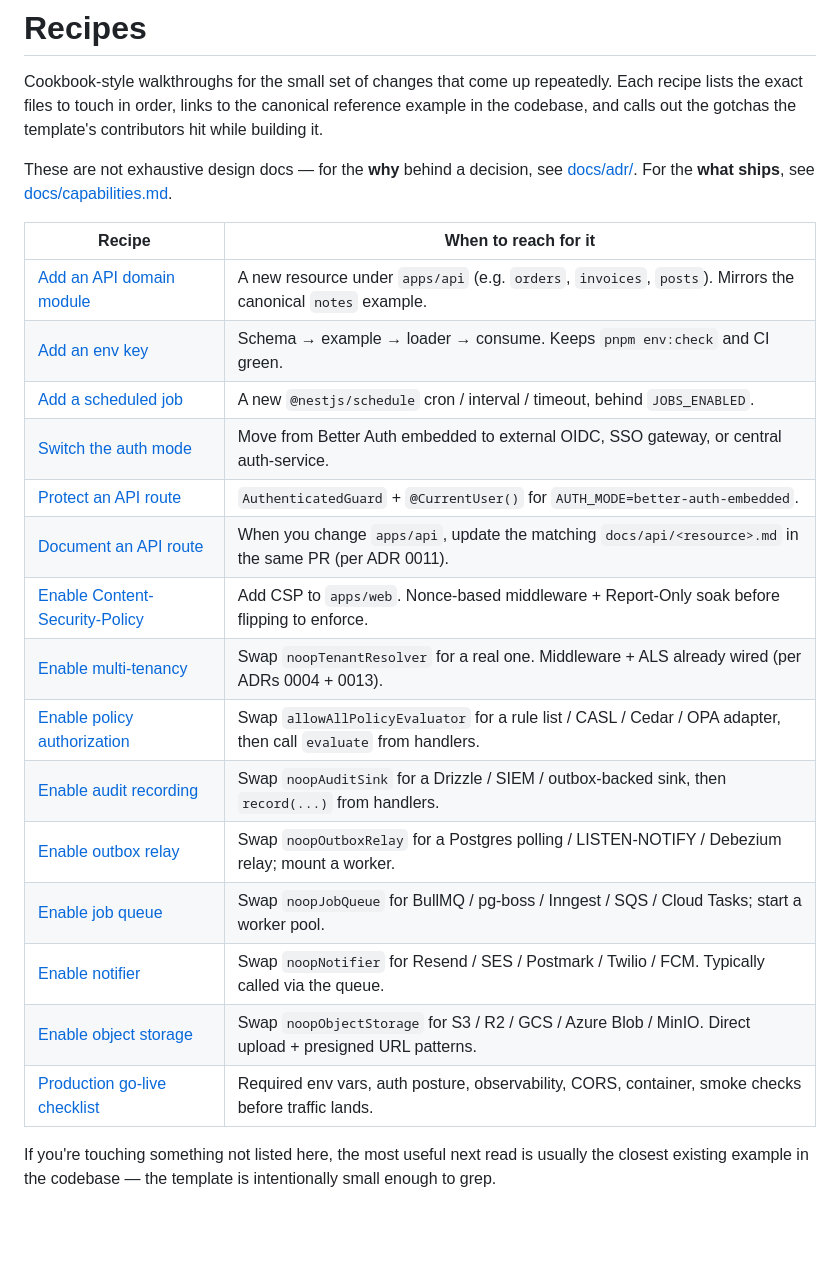
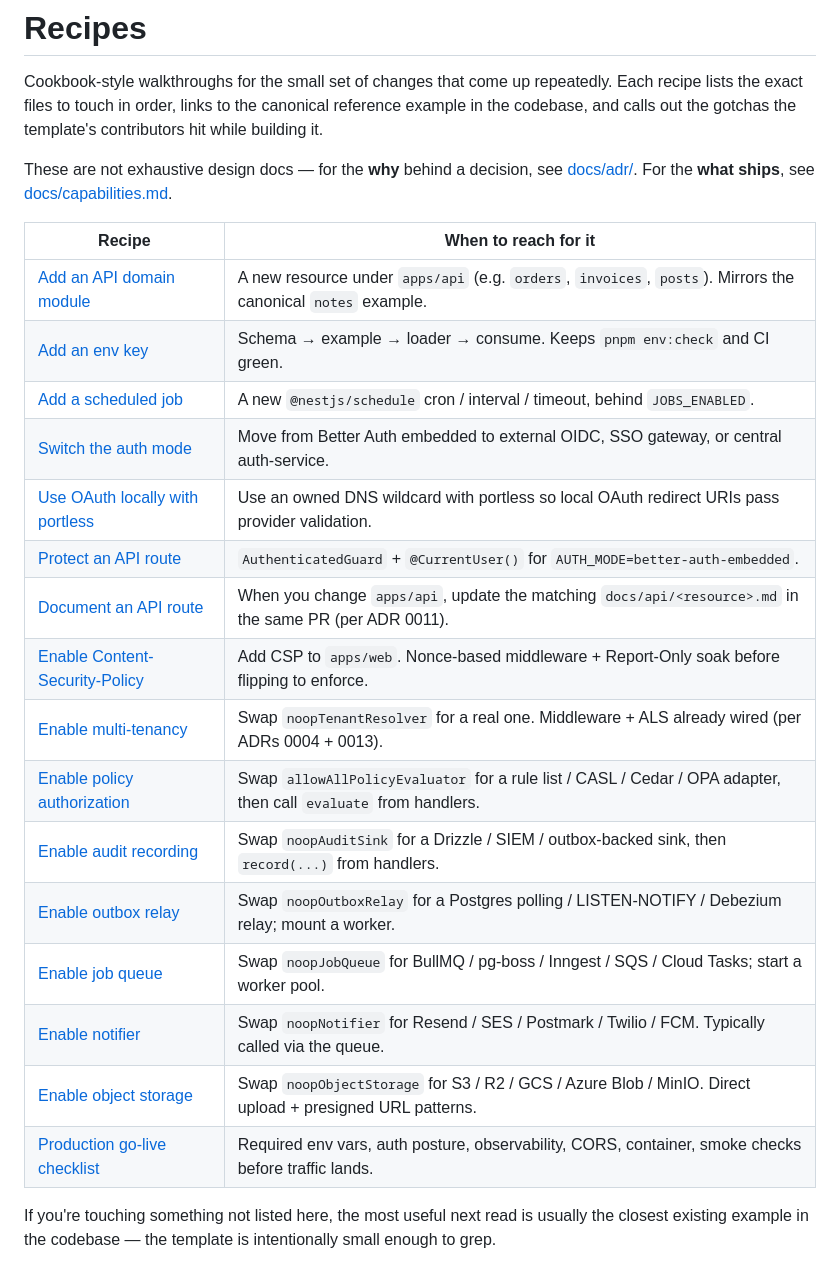
Before and after one commit to de-novo/turbo-template, a Markdown page: docs/recipes/README.md, the part around the change. Rendered like a GitHub page; blank space fills up the shorter version.

```diff
--- a/docs/recipes/README.md
+++ b/docs/recipes/README.md
@@ -7,23 +7,24 @@ calls out the gotchas the template's contributors hit while building it.
 These are not exhaustive design docs — for the **why** behind a decision, see [docs/adr/](../adr/).
 For the **what ships**, see [docs/capabilities.md](../capabilities.md).
 
-| Recipe                                                    | When to reach for it                                                                                             |
-| --------------------------------------------------------- | ---------------------------------------------------------------------------------------------------------------- |
-| [Add an API domain module](./add-api-domain-module.md)    | A new resource under `apps/api` (e.g. `orders`, `invoices`, `posts`). Mirrors the canonical `notes` example.     |
-| [Add an env key](./add-env-key.md)                        | Schema → example → loader → consume. Keeps `pnpm env:check` and CI green.                                        |
-| [Add a scheduled job](./add-scheduled-job.md)             | A new `@nestjs/schedule` cron / interval / timeout, behind `JOBS_ENABLED`.                                       |
-| [Switch the auth mode](./switch-auth-mode.md)             | Move from Better Auth embedded to external OIDC, SSO gateway, or central auth-service.                           |
-| [Protect an API route](./protect-an-api-route.md)         | `AuthenticatedGuard` + `@CurrentUser()` for `AUTH_MODE=better-auth-embedded`.                                    |
-| [Document an API route](./document-an-api-route.md)       | When you change `apps/api`, update the matching `docs/api/<resource>.md` in the same PR (per ADR 0011).          |
-| [Enable Content-Security-Policy](./enable-csp.md)         | Add CSP to `apps/web`. Nonce-based middleware + Report-Only soak before flipping to enforce.                     |
-| [Enable multi-tenancy](./enable-multi-tenancy.md)         | Swap `noopTenantResolver` for a real one. Middleware + ALS already wired (per ADRs 0004 + 0013).                 |
-| [Enable policy authorization](./enable-policy.md)         | Swap `allowAllPolicyEvaluator` for a rule list / CASL / Cedar / OPA adapter, then call `evaluate` from handlers. |
-| [Enable audit recording](./enable-audit.md)               | Swap `noopAuditSink` for a Drizzle / SIEM / outbox-backed sink, then `record(...)` from handlers.                |
-| [Enable outbox relay](./enable-outbox-relay.md)           | Swap `noopOutboxRelay` for a Postgres polling / LISTEN-NOTIFY / Debezium relay; mount a worker.                  |
-| [Enable job queue](./enable-job-queue.md)                 | Swap `noopJobQueue` for BullMQ / pg-boss / Inngest / SQS / Cloud Tasks; start a worker pool.                     |
-| [Enable notifier](./enable-notifier.md)                   | Swap `noopNotifier` for Resend / SES / Postmark / Twilio / FCM. Typically called via the queue.                  |
-| [Enable object storage](./enable-object-storage.md)       | Swap `noopObjectStorage` for S3 / R2 / GCS / Azure Blob / MinIO. Direct upload + presigned URL patterns.         |
-| [Production go-live checklist](./production-checklist.md) | Required env vars, auth posture, observability, CORS, container, smoke checks before traffic lands.              |
+| Recipe                                                            | When to reach for it                                                                                             |
+| ----------------------------------------------------------------- | ---------------------------------------------------------------------------------------------------------------- |
+| [Add an API domain module](./add-api-domain-module.md)            | A new resource under `apps/api` (e.g. `orders`, `invoices`, `posts`). Mirrors the canonical `notes` example.     |
+| [Add an env key](./add-env-key.md)                                | Schema → example → loader → consume. Keeps `pnpm env:check` and CI green.                                        |
+| [Add a scheduled job](./add-scheduled-job.md)                     | A new `@nestjs/schedule` cron / interval / timeout, behind `JOBS_ENABLED`.                                       |
+| [Switch the auth mode](./switch-auth-mode.md)                     | Move from Better Auth embedded to external OIDC, SSO gateway, or central auth-service.                           |
+| [Use OAuth locally with portless](./local-oauth-with-portless.md) | Use an owned DNS wildcard with portless so local OAuth redirect URIs pass provider validation.                   |
+| [Protect an API route](./protect-an-api-route.md)                 | `AuthenticatedGuard` + `@CurrentUser()` for `AUTH_MODE=better-auth-embedded`.                                    |
+| [Document an API route](./document-an-api-route.md)               | When you change `apps/api`, update the matching `docs/api/<resource>.md` in the same PR (per ADR 0011).          |
+| [Enable Content-Security-Policy](./enable-csp.md)                 | Add CSP to `apps/web`. Nonce-based middleware + Report-Only soak before flipping to enforce.                     |
+| [Enable multi-tenancy](./enable-multi-tenancy.md)                 | Swap `noopTenantResolver` for a real one. Middleware + ALS already wired (per ADRs 0004 + 0013).                 |
+| [Enable policy authorization](./enable-policy.md)                 | Swap `allowAllPolicyEvaluator` for a rule list / CASL / Cedar / OPA adapter, then call `evaluate` from handlers. |
+| [Enable audit recording](./enable-audit.md)                       | Swap `noopAuditSink` for a Drizzle / SIEM / outbox-backed sink, then `record(...)` from handlers.                |
+| [Enable outbox relay](./enable-outbox-relay.md)                   | Swap `noopOutboxRelay` for a Postgres polling / LISTEN-NOTIFY / Debezium relay; mount a worker.                  |
+| [Enable job queue](./enable-job-queue.md)                         | Swap `noopJobQueue` for BullMQ / pg-boss / Inngest / SQS / Cloud Tasks; start a worker pool.                     |
+| [Enable notifier](./enable-notifier.md)                           | Swap `noopNotifier` for Resend / SES / Postmark / Twilio / FCM. Typically called via the queue.                  |
+| [Enable object storage](./enable-object-storage.md)               | Swap `noopObjectStorage` for S3 / R2 / GCS / Azure Blob / MinIO. Direct upload + presigned URL patterns.         |
+| [Production go-live checklist](./production-checklist.md)         | Required env vars, auth posture, observability, CORS, container, smoke checks before traffic lands.              |
 
 If you're touching something not listed here, the most useful next read is usually the closest
 existing example in the codebase — the template is intentionally small enough to grep.
```
Also changed, not shown: README.md (+5 -0 lines), docs/recipes/local-oauth-with-portless.md (added, +182 -0 lines).
